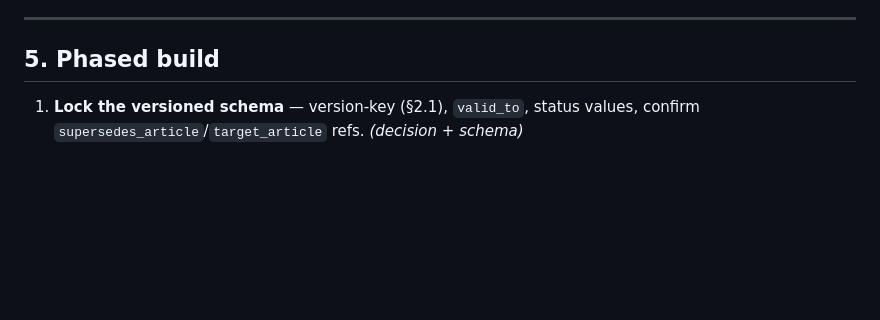
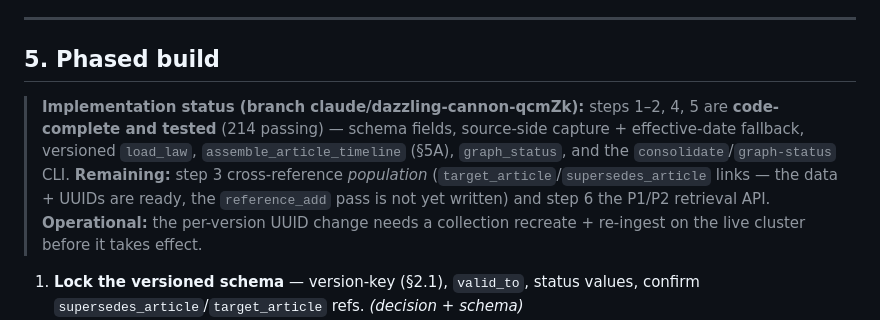
Before and after one commit to panos1973/lawgic_embed_electron_Jun26, a Markdown page: docsfromclaude/10-amendment-temporal-architecture.md, the part around the change. Rendered like a GitHub page; blank space fills up the shorter version.

```diff
--- a/docsfromclaude/10-amendment-temporal-architecture.md
+++ b/docsfromclaude/10-amendment-temporal-architecture.md
@@ -133,6 +133,16 @@ collection.
 ---
 
 ## 5. Phased build
+
+> **Implementation status (branch claude/dazzling-cannon-qcmZk):** steps 1–2, 4, 5
+> are **code-complete and tested** (214 passing) — schema fields, source-side
+> capture + effective-date fallback, versioned `load_law`, `assemble_article_timeline`
+> (§5A), `graph_status`, and the `consolidate`/`graph-status` CLI. **Remaining:**
+> step 3 cross-reference *population* (`target_article`/`supersedes_article` links —
+> the data + UUIDs are ready, the `reference_add` pass is not yet written) and step 6
+> the P1/P2 retrieval API. **Operational:** the per-version UUID change needs a
+> collection recreate + re-ingest on the live cluster before it takes effect.
+
 
 1. **Lock the versioned schema** — version-key (§2.1), `valid_to`, status values,
    confirm `supersedes_article`/`target_article` refs. *(decision + schema)*
```
Also changed, not shown: lawgic_pipeline/CLAUDE.md (+16 -3 lines).
